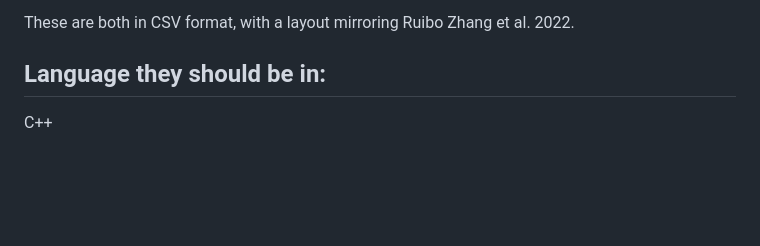
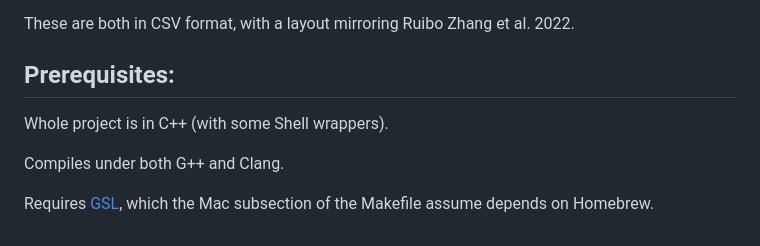
Before and after one commit to chaypaterson/libffwd-cancer-integrator, a Markdown page: README.md, the part around one of its changes. Rendered like a GitHub page; blank space fills up the shorter version.

```diff
--- a/README.md
+++ b/README.md
@@ -107,7 +107,11 @@ Outputs:
 
 These are both in CSV format, with a layout mirroring Ruibo Zhang et al. 2022.
 
-Language they should be in:
----------------------------
+Prerequisites:
+--------------
 
-C++
+Whole project is in C++ (with some Shell wrappers).
+
+Compiles under both G++ and Clang.
+
+Requires [GSL](https://www.gnu.org/software/gsl/), which the Mac subsection of the Makefile assume depends on Homebrew.
```
Also changed, not shown: other parts of README.md (+2 -2 lines).
